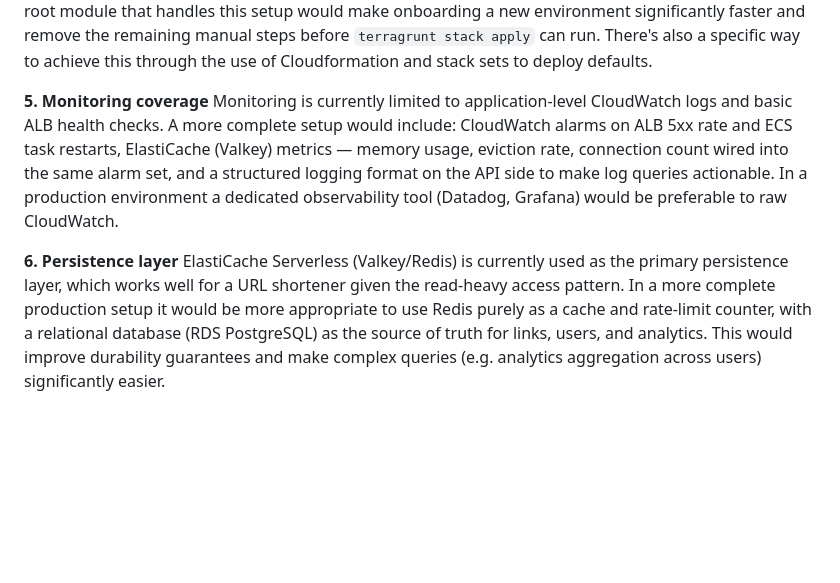
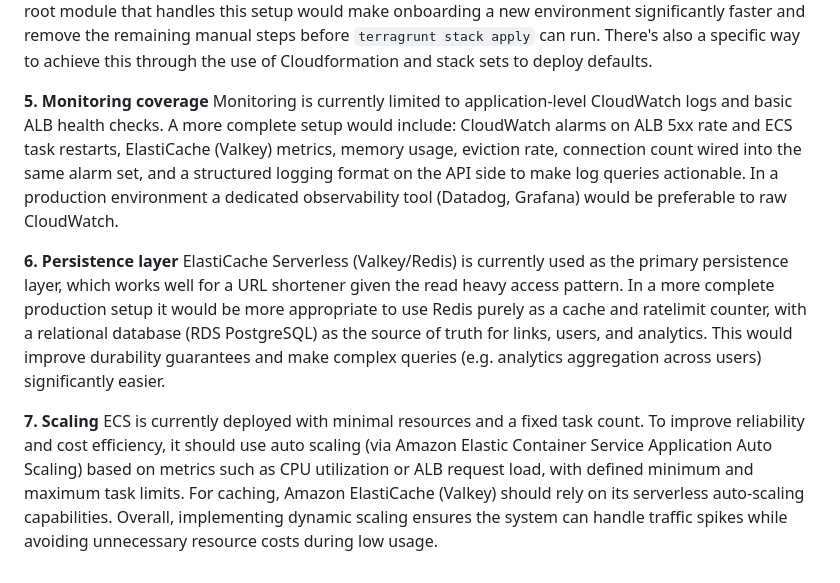
Before and after one commit to leander343/babbel-devops-test, a Markdown page: README.md, the part around the change. Rendered like a GitHub page; blank space fills up the shorter version.

Commit message:
Final touches to Readme

```diff
--- a/README.md
+++ b/README.md
@@ -67,7 +67,10 @@ The Terragrunt stack structure can be extended to supports multiple environments
 There is no automated way to set up the prerequisites for a brand new AWS account or environment — OIDC provider, IAM role, S3 state bucket, DynamoDB lock table, and ECR repository all require either manual steps or a separate bootstrap run. A shell script or small Terraform root module that handles this setup would make onboarding a new environment significantly faster and remove the remaining manual steps before `terragrunt stack apply` can run. There's also a specific way to achieve this through the use of Cloudformation and stack sets to deploy defaults.
 
 **5. Monitoring coverage**
-Monitoring is currently limited to application-level CloudWatch logs and basic ALB health checks. A more complete setup would include: CloudWatch alarms on ALB 5xx rate and ECS task restarts, ElastiCache (Valkey) metrics — memory usage, eviction rate, connection count wired into the same alarm set, and a structured logging format on the API side to make log queries actionable. In a production environment a dedicated observability tool (Datadog, Grafana) would be preferable to raw CloudWatch.
+Monitoring is currently limited to application-level CloudWatch logs and basic ALB health checks. A more complete setup would include: CloudWatch alarms on ALB 5xx rate and ECS task restarts, ElastiCache (Valkey) metrics, memory usage, eviction rate, connection count wired into the same alarm set, and a structured logging format on the API side to make log queries actionable. In a production environment a dedicated observability tool (Datadog, Grafana) would be preferable to raw CloudWatch.
 
 **6. Persistence layer**
-ElastiCache Serverless (Valkey/Redis) is currently used as the primary persistence layer, which works well for a URL shortener given the read-heavy access pattern. In a more complete production setup it would be more appropriate to use Redis purely as a cache and rate-limit counter, with a relational database (RDS PostgreSQL) as the source of truth for links, users, and analytics. This would improve durability guarantees and make complex queries (e.g. analytics aggregation across users) significantly easier.
+ElastiCache Serverless (Valkey/Redis) is currently used as the primary persistence layer, which works well for a URL shortener given the read heavy access pattern. In a more complete production setup it would be more appropriate to use Redis purely as a cache and ratelimit counter, with a relational database (RDS PostgreSQL) as the source of truth for links, users, and analytics. This would improve durability guarantees and make complex queries (e.g. analytics aggregation across users) significantly easier.
+
+**7. Scaling**
+ECS is currently deployed with minimal resources and a fixed task count. To improve reliability and cost efficiency, it should use auto scaling (via Amazon Elastic Container Service Application Auto Scaling) based on metrics such as CPU utilization or ALB request load, with defined minimum and maximum task limits. For caching, Amazon ElastiCache (Valkey) should rely on its serverless auto-scaling capabilities. Overall, implementing dynamic scaling ensures the system can handle traffic spikes while avoiding unnecessary resource costs during low usage.
```
